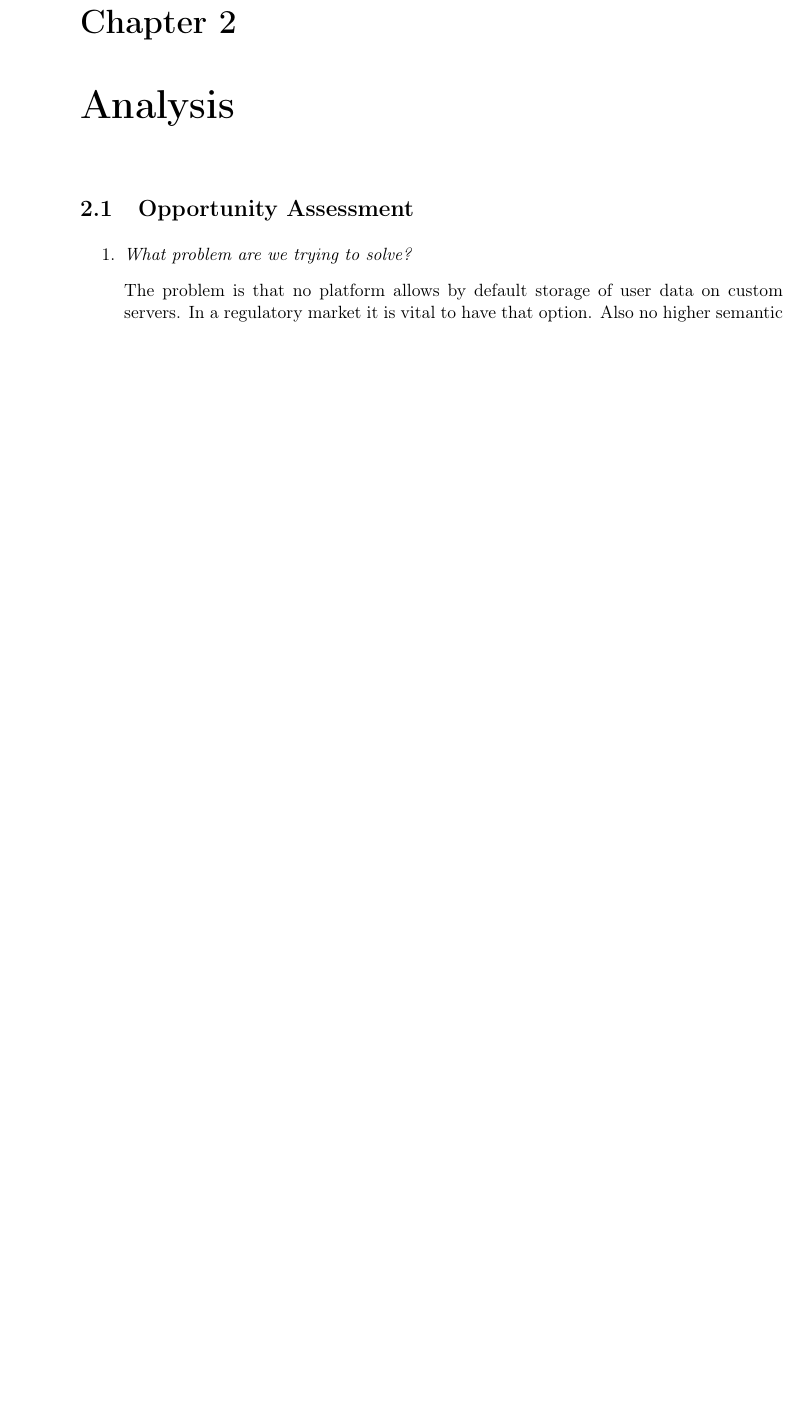
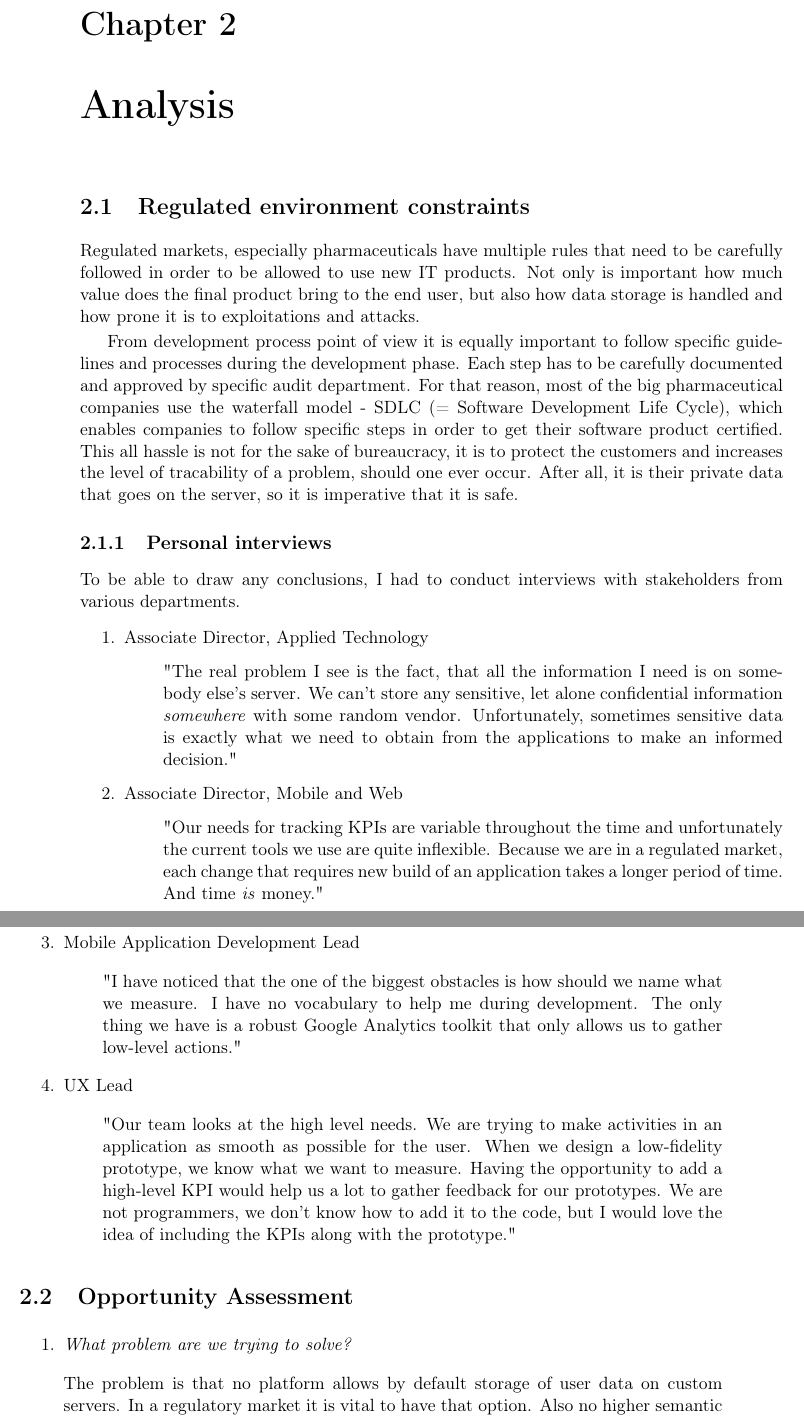
Before and after one commit to svachmic-ctu/MasterThesis, a LaTeX thesis (svachmic_master_thesis.tex, which reads chapters/02_analysis.tex): part of page 17 of 44 before the commit and two parts of pages 17 and 18 of 44 after it, the two joined at a grey line, cut so that both start at the same text, the shorter picture padded with empty space. Compiled offline with pdfLaTeX.

Commit message:
Added regulated market info and quotes

```diff
--- a/chapters/02_analysis.tex
+++ b/chapters/02_analysis.tex
@@ -1,6 +1,40 @@
 \chapter{Analysis}
 
+\section{Regulated environment constraints}
+
+Regulated markets, especially pharmaceuticals have multiple rules that need to be carefully followed in order to be allowed to use new IT products. Not only is important how much value does the final product bring to the end user, but also how data storage is handled and how prone it is to exploitations and attacks.
+
+From development process point of view it is equally important to follow specific guidelines and processes during the development phase. Each step has to be carefully documented and approved by specific audit department. For that reason, most of the big pharmaceutical companies use the waterfall model - SDLC (= Software Development Life Cycle), which enables companies to follow specific steps in order to get their software product certified. This all hassle is not for the sake of bureaucracy, it is to protect the customers and increases the level of tracability of a problem, should one ever occur. After all, it is their private data that goes on the server, so it is imperative that it is safe.
+
+\subsection{Personal interviews}
+
+To be able to draw any conclusions, I had to conduct interviews with stakeholders from various departments.
+
+\begin{enumerate}
+		\item Associate Director, Applied Technology
+		\begin{itemize}
+				\item[] "The real problem I see is the fact, that all the information I need is on somebody else's server. We can't store any sensitive, let alone confidential information \emph{somewhere} with some random vendor. Unfortunately, sometimes sensitive data is exactly what we need to obtain from the applications to make an informed decision."
+		\end{itemize}
+
+		\item Associate Director, Mobile and Web
+		\begin{itemize}
+				\item[] "Our needs for tracking KPIs are variable throughout the time and unfortunately the current tools we use are quite inflexible. Because we are in a regulated market, each change that requires new build of an application takes a longer period of time. And time \emph{is} money."
+		\end{itemize}
+
+		\item Mobile Application Development Lead
+		\begin{itemize}
+				\item[] "I have noticed that the one of the biggest obstacles is how should we name what we measure. I have no vocabulary to help me during development. The only thing we have is a robust Google Analytics toolkit that only allows us to gather low-level actions."
+		\end{itemize}
+
+		\item UX Lead
+		\begin{itemize}
+				\item[] "Our team looks at the high level needs. We are trying to make activities in an application as smooth as possible for the user. When we design a low-fidelity prototype, we know what we want to measure. Having the opportunity to add a high-level KPI would help us a lot to gather feedback for our prototypes. We are not programmers, we don't know how to add it to the code, but I would love the idea of including the KPIs along with the prototype."
+		\end{itemize}
+\end{enumerate}
+
+
 \section{Opportunity Assessment}
+
 \begin{enumerate}
 	\item \emph{What problem are we trying to solve?}
 	\item[] The problem is that no platform allows by default storage of user data on custom servers. In a regulatory market it is vital to have that option. Also no higher semantic analysis other than defining in code customizations is provided. Enabling alignment of business language and user interaction reporting is a key part of success. Lack of interchangeability tends to end up with a vendor lock-in.
```
Also changed, not shown: chapters/02_analysis.tex (11 more changed lines).
